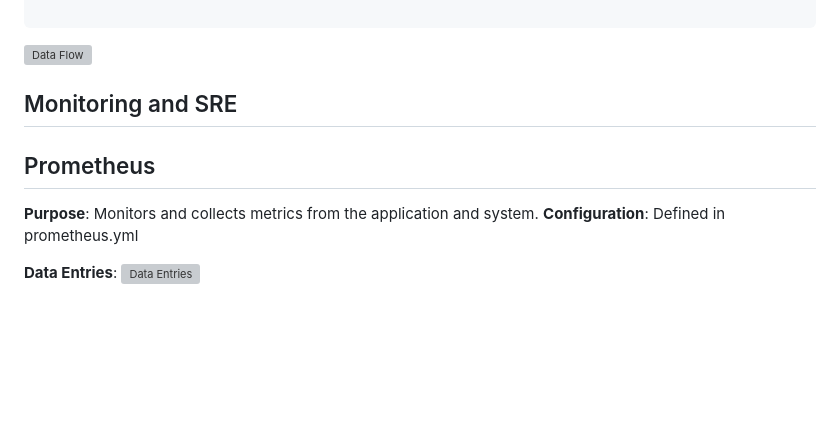
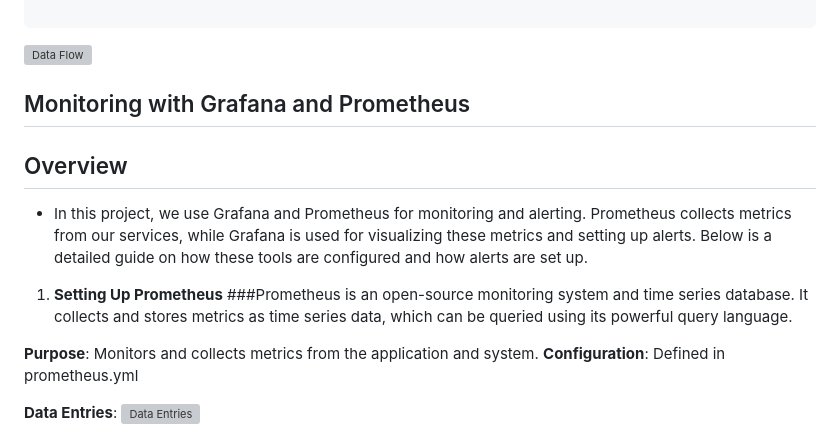
Before and after one commit to AlpeshDanilkumar/expense-tracker-project, a Markdown page: README.md, the part around the change. Drawn GitHub-style; blank space fills up the shorter version; grey boxes are pictures that could not be loaded.

```diff
--- a/README.md
+++ b/README.md
@@ -252,8 +252,12 @@ The `deploy.yml` file defines a GitHub Actions workflow for automating the build
 
 ![Data Flow](https://github.com/user-attachments/assets/c9302db9-2e1d-45cc-af0c-ac39822bfbdf)
 
-## Monitoring and SRE
-## Prometheus
+## Monitoring with Grafana and Prometheus
+## Overview
+- In this project, we use Grafana and Prometheus for monitoring and alerting. Prometheus collects metrics from our services, while Grafana is used for visualizing these metrics and setting up alerts. Below is a detailed guide on how these tools are configured and how alerts are set up.
+
+1. **Setting Up Prometheus**
+   ###Prometheus is an open-source monitoring system and time series database. It collects and stores metrics as time series data, which can be queried using its powerful query language.
 
 **Purpose**: Monitors and collects metrics from the application and system.
 **Configuration**: Defined in prometheus.yml
```
